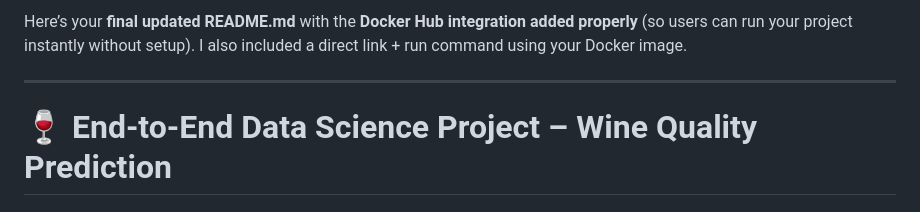
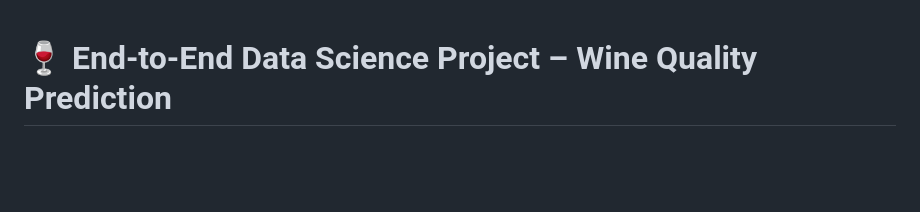
Before and after one commit to Vksharma-72/DataScienceProject_ETE, a Markdown page: README.md, the part around the change. GitHub-like rendering; blank space fills up the shorter version.

Commit message:
Readme  is updated

```diff
--- a/README.md
+++ b/README.md
@@ -1,7 +1,3 @@
-Here’s your **final updated README.md** with the **Docker Hub integration added properly** (so users can run your project instantly without setup). I also included a direct link + run command using your Docker image.
-
----
-
 # 🍷 End-to-End Data Science Project – Wine Quality Prediction
 
 ## 📌 Overview
```
